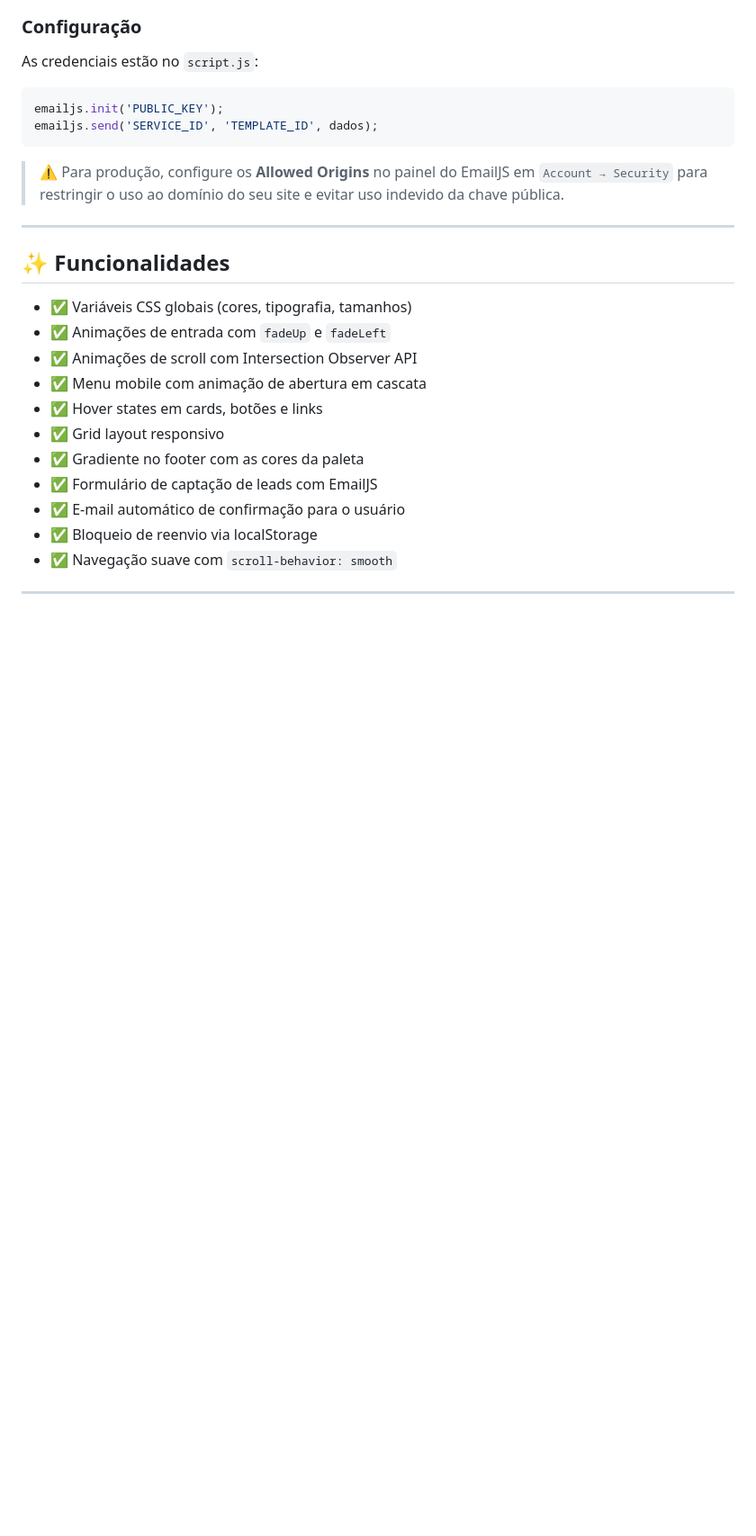
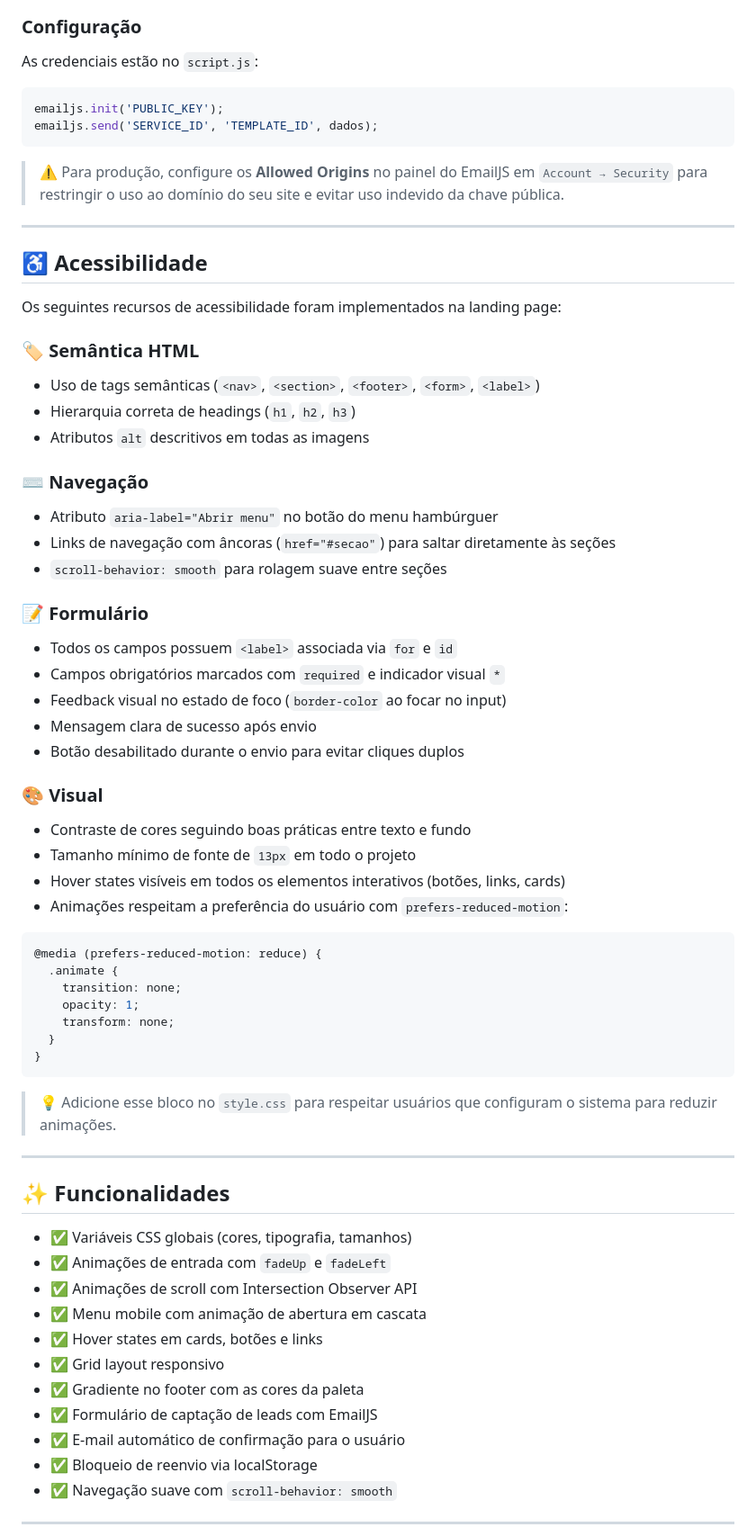
Before and after one commit to fesignorelli/health-sync-solutions, a Markdown page: README.md, the part around the change. Shown at 90% size. Rendered like a GitHub page; blank space fills up the shorter version.

Commit message:
ajuste readme

````diff
--- a/README.md
+++ b/README.md
@@ -198,6 +198,47 @@ emailjs.send('SERVICE_ID', 'TEMPLATE_ID', dados);
 
 ---
 
+## ♿ Acessibilidade
+
+Os seguintes recursos de acessibilidade foram implementados na landing page:
+
+### 🏷️ Semântica HTML
+- Uso de tags semânticas (`<nav>`, `<section>`, `<footer>`, `<form>`, `<label>`)
+- Hierarquia correta de headings (`h1`, `h2`, `h3`)
+- Atributos `alt` descritivos em todas as imagens
+
+### ⌨️ Navegação
+- Atributo `aria-label="Abrir menu"` no botão do menu hambúrguer
+- Links de navegação com âncoras (`href="#secao"`) para saltar diretamente às seções
+- `scroll-behavior: smooth` para rolagem suave entre seções
+
+### 📝 Formulário
+- Todos os campos possuem `<label>` associada via `for` e `id`
+- Campos obrigatórios marcados com `required` e indicador visual `*`
+- Feedback visual no estado de foco (`border-color` ao focar no input)
+- Mensagem clara de sucesso após envio
+- Botão desabilitado durante o envio para evitar cliques duplos
+
+### 🎨 Visual
+- Contraste de cores seguindo boas práticas entre texto e fundo
+- Tamanho mínimo de fonte de `13px` em todo o projeto
+- Hover states visíveis em todos os elementos interativos (botões, links, cards)
+- Animações respeitam a preferência do usuário com `prefers-reduced-motion`:
+
+```css
+@media (prefers-reduced-motion: reduce) {
+  .animate {
+    transition: none;
+    opacity: 1;
+    transform: none;
+  }
+}
+```
+
+> 💡 Adicione esse bloco no `style.css` para respeitar usuários que configuram o sistema para reduzir animações.
+
+---
+
 ## ✨ Funcionalidades
 
 - ✅ Variáveis CSS globais (cores, tipografia, tamanhos)
````
